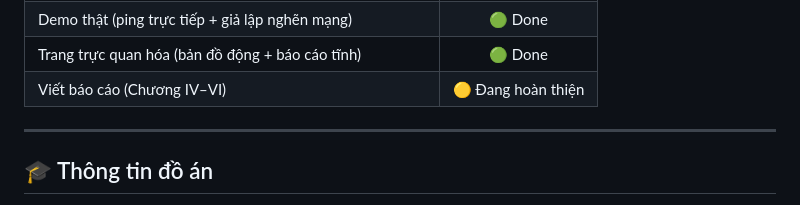
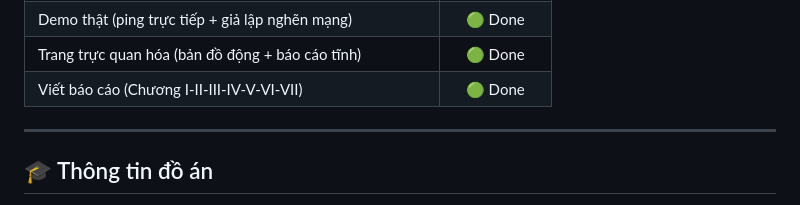
Before and after one commit to haorcine/cdn-pop-routing-ai, a Markdown page: README.md, the part around one of its changes. Rendered like a GitHub page.

```diff
--- a/README.md
+++ b/README.md
@@ -209,7 +209,7 @@ Random Forest được chọn triển khai trong `BoDinhTuyen` (bộ điều khi
 | Mô phỏng sự cố (ngắn hạn & kéo dài) | 🟢 Done |
 | Demo thật (ping trực tiếp + giả lập nghẽn mạng) | 🟢 Done |
 | Trang trực quan hóa (bản đồ động + báo cáo tĩnh) | 🟢 Done |
-| Viết báo cáo (Chương IV–VI) | 🟡 Đang hoàn thiện |
+| Viết báo cáo (Chương I-II-III-IV-V-VI-VII) | 🟢 Done |
 
 ---
 
```
Also changed, not shown: other parts of README.md (+24 -24 lines).
